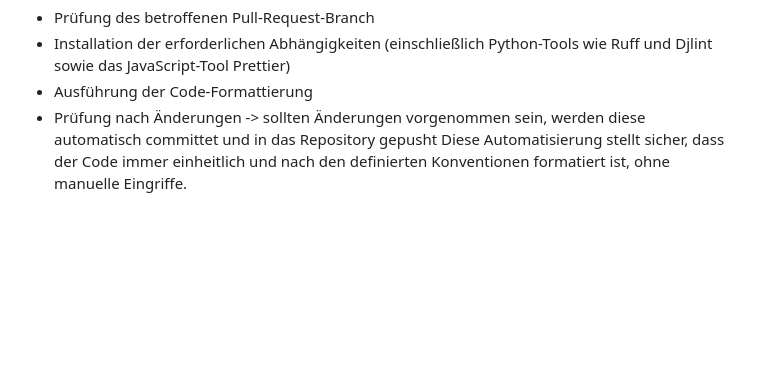
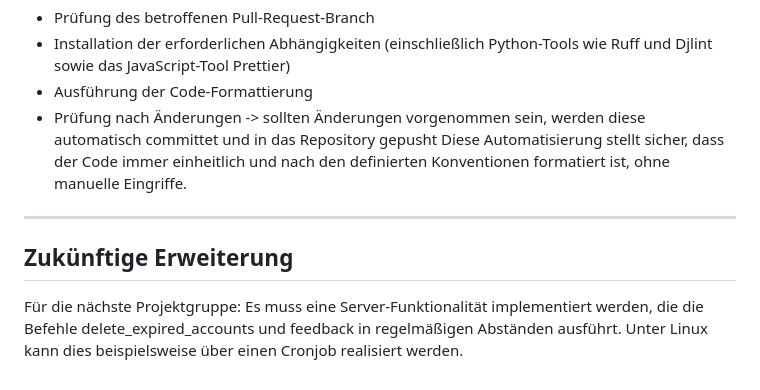
Before and after one commit to malinviveka/buddy-matching, a Markdown page: README.md, the part around the change. GitHub-like rendering; blank space fills up the shorter version.

Commit message:
Added future extension section to README

```diff
--- a/README.md
+++ b/README.md
@@ -166,3 +166,8 @@ In dieser CI-Workflow-Konfiguration wurde eine automatisierte Formatierung imple
 - Ausführung der Code-Formattierung
 - Prüfung nach Änderungen -> sollten Änderungen vorgenommen sein, werden diese automatisch committet und in das Repository gepusht
 Diese Automatisierung stellt sicher, dass der Code immer einheitlich und nach den definierten Konventionen formatiert ist, ohne manuelle Eingriffe.
+
+- - -
+## Zukünftige Erweiterung
+Für die nächste Projektgruppe:
+Es muss eine Server-Funktionalität implementiert werden, die die Befehle delete_expired_accounts und feedback in regelmäßigen Abständen ausführt. Unter Linux kann dies beispielsweise über einen Cronjob realisiert werden.
```
